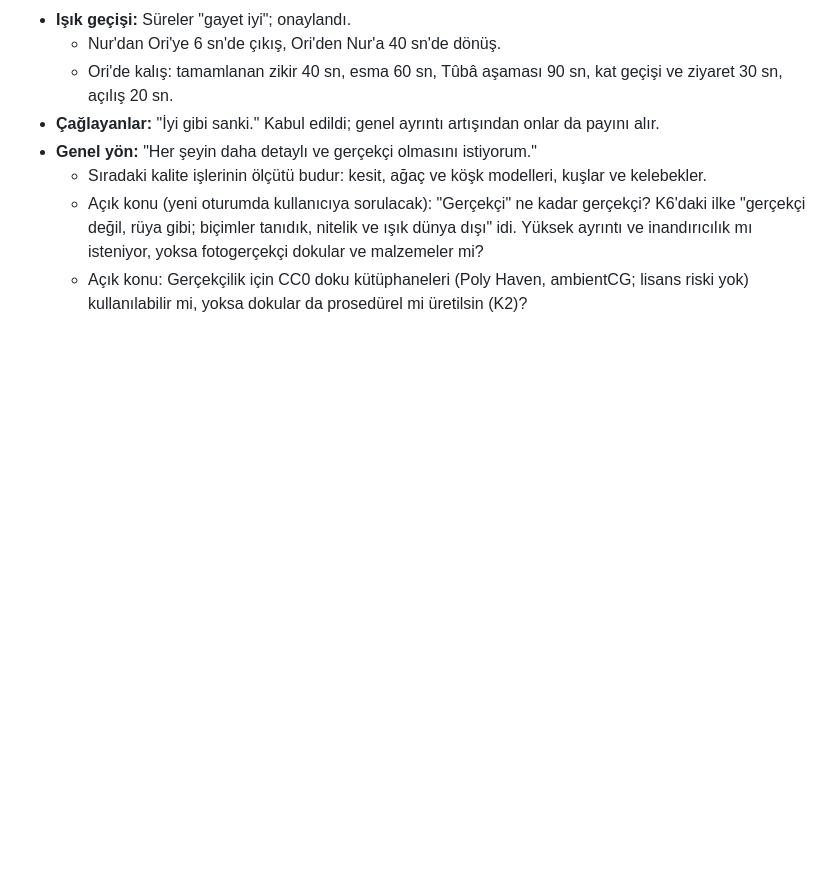
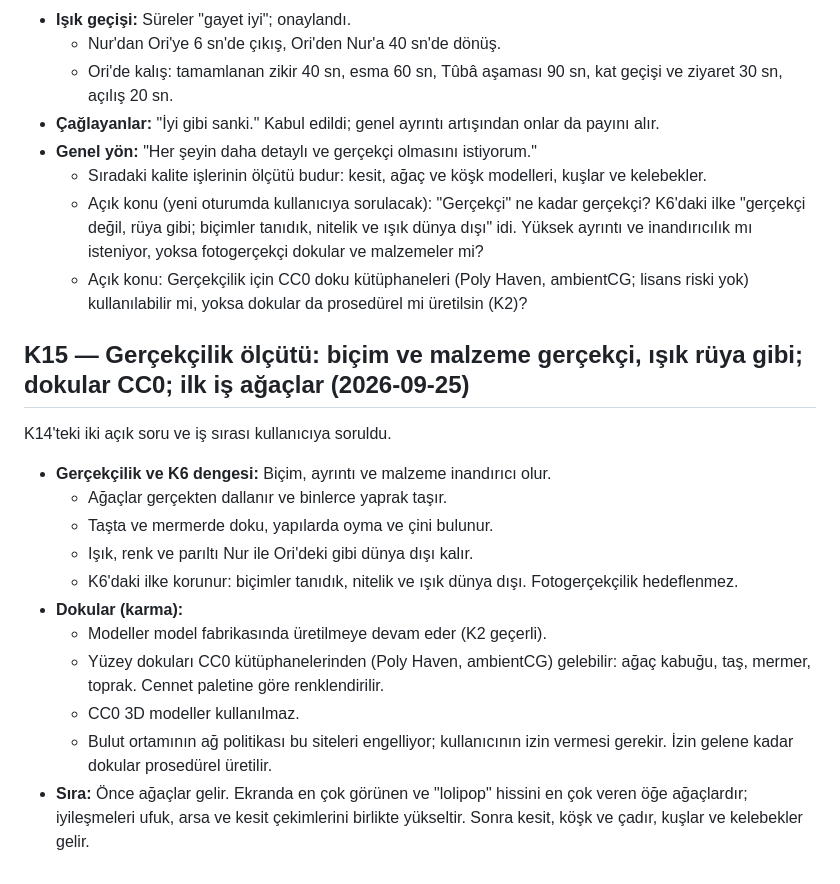
Before and after one commit to parlais/zikir-bahcesi, a Markdown page: docs/kararlar.md, the part around the change. Rendered like a GitHub page; blank space fills up the shorter version.

Commit message:
K15: gerçekçilik ölçütü, CC0 dokular ve iş sırası (önce ağaçlar)
Co-Authored-By: Claude Opus 5.5 <noreply@anthropic.com>
Claude-Session: https://claude.ai/code/session_013JQSZae743Huo8fdmww2Zt

```diff
--- a/docs/kararlar.md
+++ b/docs/kararlar.md
@@ -158,3 +158,17 @@ Asset listesinin açık bıraktığı yerler için seçilen değerler aşağıda
   - Sıradaki kalite işlerinin ölçütü budur: kesit, ağaç ve köşk modelleri, kuşlar ve kelebekler.
   - Açık konu (yeni oturumda kullanıcıya sorulacak): "Gerçekçi" ne kadar gerçekçi? K6'daki ilke "gerçekçi değil, rüya gibi; biçimler tanıdık, nitelik ve ışık dünya dışı" idi. Yüksek ayrıntı ve inandırıcılık mı isteniyor, yoksa fotogerçekçi dokular ve malzemeler mi?
   - Açık konu: Gerçekçilik için CC0 doku kütüphaneleri (Poly Haven, ambientCG; lisans riski yok) kullanılabilir mi, yoksa dokular da prosedürel mi üretilsin (K2)?
+
+## K15 — Gerçekçilik ölçütü: biçim ve malzeme gerçekçi, ışık rüya gibi; dokular CC0; ilk iş ağaçlar (2026-09-25)
+K14'teki iki açık soru ve iş sırası kullanıcıya soruldu.
+- **Gerçekçilik ve K6 dengesi:** Biçim, ayrıntı ve malzeme inandırıcı olur.
+  - Ağaçlar gerçekten dallanır ve binlerce yaprak taşır.
+  - Taşta ve mermerde doku, yapılarda oyma ve çini bulunur.
+  - Işık, renk ve parıltı Nur ile Ori'deki gibi dünya dışı kalır.
+  - K6'daki ilke korunur: biçimler tanıdık, nitelik ve ışık dünya dışı. Fotogerçekçilik hedeflenmez.
+- **Dokular (karma):**
+  - Modeller model fabrikasında üretilmeye devam eder (K2 geçerli).
+  - Yüzey dokuları CC0 kütüphanelerinden (Poly Haven, ambientCG) gelebilir: ağaç kabuğu, taş, mermer, toprak. Cennet paletine göre renklendirilir.
+  - CC0 3D modeller kullanılmaz.
+  - Bulut ortamının ağ politikası bu siteleri engelliyor; kullanıcının izin vermesi gerekir. İzin gelene kadar dokular prosedürel üretilir.
+- **Sıra:** Önce ağaçlar gelir. Ekranda en çok görünen ve "lolipop" hissini en çok veren öğe ağaçlardır; iyileşmeleri ufuk, arsa ve kesit çekimlerini birlikte yükseltir. Sonra kesit, köşk ve çadır, kuşlar ve kelebekler gelir.
```
Also changed, not shown: CLAUDE.md (+5 -3 lines), docs/plan-faz2b.md (+5 -4 lines).
